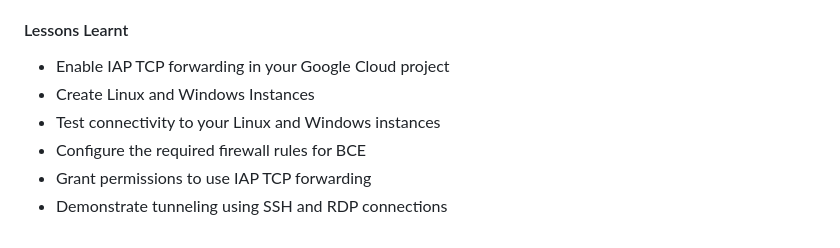
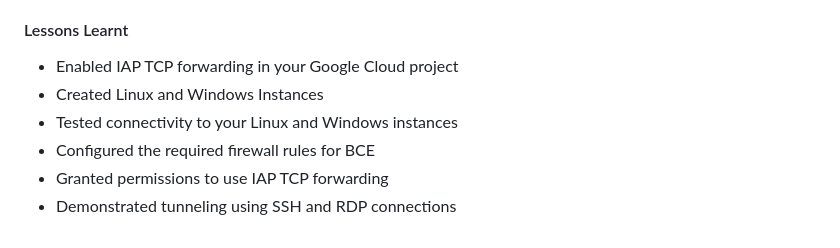
Before and after one commit to GibzB/CloudChallenge, a Markdown page: README.md, the part around the change. Rendered like a GitHub page.

Commit message:
📃 docs:
Fixed typos

```diff
--- a/README.md
+++ b/README.md
@@ -618,9 +618,9 @@ Explored how you can use BeyondCorp Enterprise (BCE) and Identity-Aware Proxy (I
 
 #### Lessons Learnt
 
-* Enable IAP TCP forwarding in your Google Cloud project
-* Create Linux and Windows Instances
-* Test connectivity to your Linux and Windows instances
-* Configure the required firewall rules for BCE
-* Grant permissions to use IAP TCP forwarding
-* Demonstrate tunneling using SSH and RDP connections
+* Enabled IAP TCP forwarding in your Google Cloud project
+* Created Linux and Windows Instances
+* Tested connectivity to your Linux and Windows instances
+* Configured the required firewall rules for BCE
+* Granted permissions to use IAP TCP forwarding
+* Demonstrated tunneling using SSH and RDP connections
```
